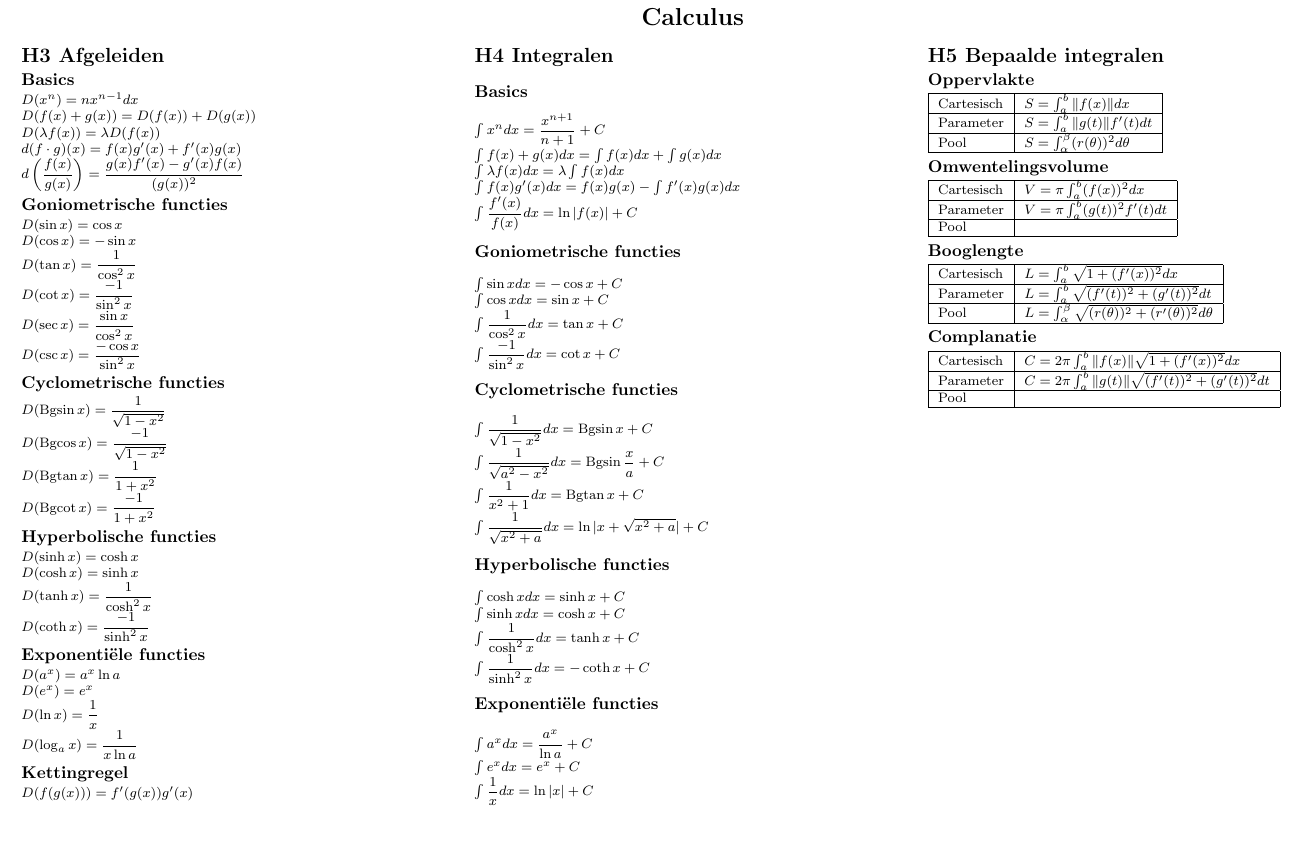
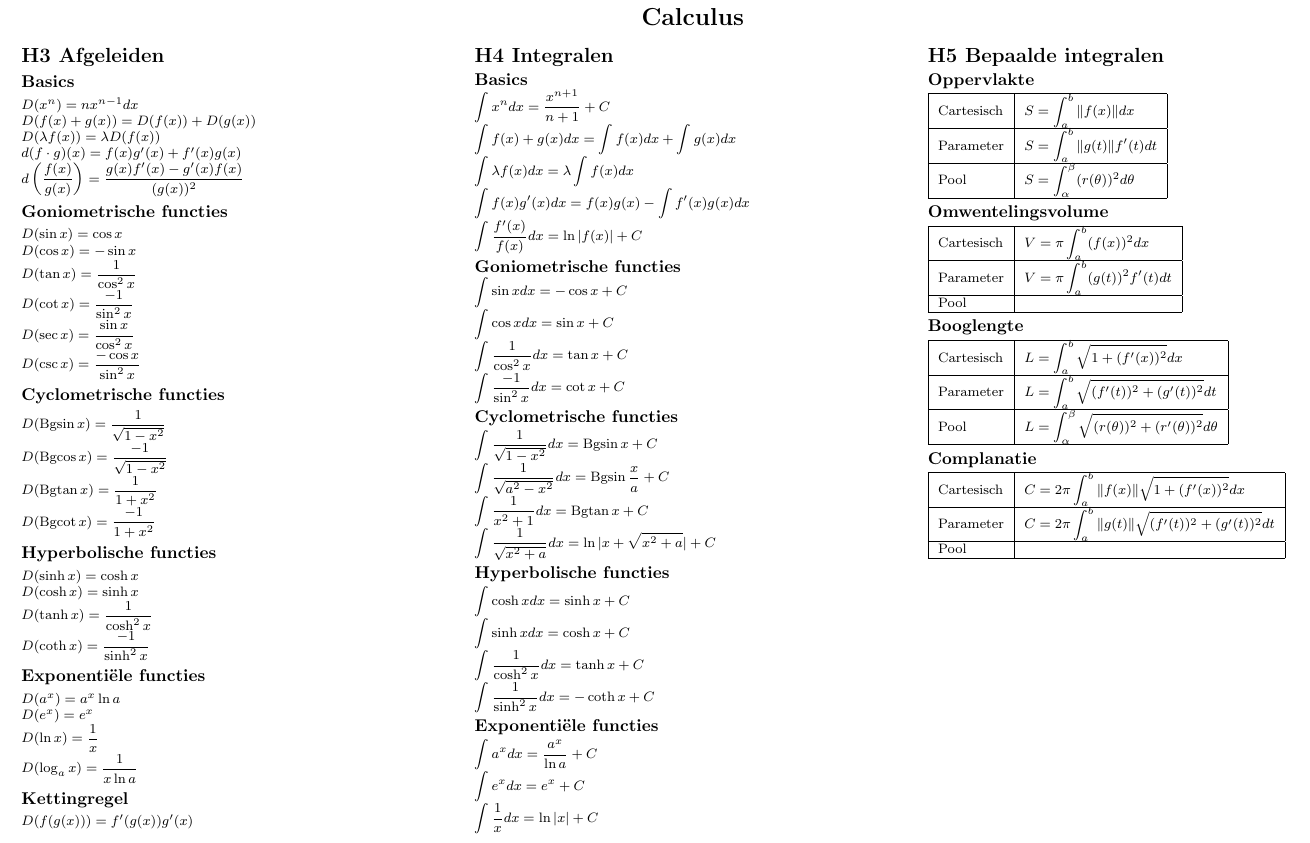
Before and after one commit to CedricDeVijt/ComputerScienceNotes, a LaTeX document (Computer Science/Calculus/cheat_sheet.tex): part of the page, cut so that both start at the same text. Compiled offline with pdfLaTeX.

Commit message:
vault backup: 2024-06-10 14:29:28

```diff
--- a/Computer Science/Calculus/cheat_sheet.tex
+++ b/Computer Science/Calculus/cheat_sheet.tex
@@ -92,38 +92,38 @@ $D(f(g(x)))=f'(g(x))g'(x)$\\
 
 \subsection{Basics}
 
-$\int x^n dx = \dfrac{x^{n+1}}{n+1}+C$\\
-$\int f(x)+g(x)dx = \int f(x)dx + \int g(x)dx$\\
-$\int \lambda f(x)dx = \lambda \int f(x)dx$\\
-$\int f(x)g'(x)dx = f(x)g(x)-\int f'(x)g(x)dx$\\
-$\int \dfrac{f'(x)}{f(x)}dx = \ln |f(x)| + C$\\
+$\displaystyle\int x^n dx = \dfrac{x^{n+1}}{n+1}+C$\\
+$\displaystyle\int f(x)+g(x)dx = \displaystyle\int f(x)dx + \displaystyle\int g(x)dx$\\
+$\displaystyle\int \lambda f(x)dx = \lambda \displaystyle\int f(x)dx$\\
+$\displaystyle\int f(x)g'(x)dx = f(x)g(x)-\displaystyle\int f'(x)g(x)dx$\\
+$\displaystyle\int \dfrac{f'(x)}{f(x)}dx = \ln |f(x)| + C$\\
 
 \subsection{Goniometrische functies}
 
-$\int \sin x dx = -\cos x + C$\\
-$\int \cos x dx = \sin x + C$\\
-$\int \dfrac{1}{\cos^2 x}dx = \tan x + C$\\
-$\int \dfrac{-1}{\sin^2 x}dx = \cot x + C$\\
+$\displaystyle\int \sin x dx = -\cos x + C$\\
+$\displaystyle\int \cos x dx = \sin x + C$\\
+$\displaystyle\int \dfrac{1}{\cos^2 x}dx = \tan x + C$\\
+$\displaystyle\int \dfrac{-1}{\sin^2 x}dx = \cot x + C$\\
 
 \subsection{Cyclometrische functies}
 
-$\int \dfrac{1}{\sqrt{1-x^2}}dx = \operatorname{Bgsin} x + C$\\
-$\int \dfrac{1}{\sqrt{a^2-x^2}}dx = \operatorname{Bgsin} \dfrac{x}{a} + C$\\
-$\int \dfrac{1}{x^2+1}dx = \operatorname{Bgtan} x + C$\\
-$\int \dfrac{1}{\sqrt{x^2+a}}dx = \ln |x+\sqrt{x^2+a}| + C$\\
+$\displaystyle\int \dfrac{1}{\sqrt{1-x^2}}dx = \operatorname{Bgsin} x + C$\\
+$\displaystyle\int \dfrac{1}{\sqrt{a^2-x^2}}dx = \operatorname{Bgsin} \dfrac{x}{a} + C$\\
+$\displaystyle\int \dfrac{1}{x^2+1}dx = \operatorname{Bgtan} x + C$\\
+$\displaystyle\int \dfrac{1}{\sqrt{x^2+a}}dx = \ln |x+\sqrt{x^2+a}| + C$\\
 
 \subsection{Hyperbolische functies}
 
-$\int \cosh x dx = \sinh x + C$\\
-$\int \sinh x dx = \cosh x + C$\\
-$\int \dfrac{1}{\cosh^2 x}dx = \tanh x + C$\\
-$\int \dfrac{1}{\sinh^2 x}dx = -\coth x + C$\\
+$\displaystyle\int \cosh x dx = \sinh x + C$\\
+$\displaystyle\int \sinh x dx = \cosh x + C$\\
+$\displaystyle\int \dfrac{1}{\cosh^2 x}dx = \tanh x + C$\\
+$\displaystyle\int \dfrac{1}{\sinh^2 x}dx = -\coth x + C$\\
 
 \subsection{Exponentiële functies}
 
-$\int a^x dx = \dfrac{a^x}{\ln a} + C$\\
-$\int e^x dx = e^x + C$\\
-$\int \dfrac{1}{x}dx = \ln |x| + C$\\
+$\displaystyle\int a^x dx = \dfrac{a^x}{\ln a} + C$\\
+$\displaystyle\int e^x dx = e^x + C$\\
+$\displaystyle\int \dfrac{1}{x}dx = \ln |x| + C$\\
 
 \columnbreak
 
@@ -157,11 +157,11 @@ $\int \dfrac{1}{x}dx = \ln |x| + C$\\
 
 \begin{tabular}{|l|l|}
     \hline
-    Cartesisch & \( L=\int_a^b \sqrt{1+(f'(x))^2}dx \) \\
+    Cartesisch & \( L=\displaystyle\int_a^b \sqrt{1+(f'(x))^2}dx \) \\
     \hline
-    Parameter & \( L=\int_a^b \sqrt{(f'(t))^2+(g'(t))^2}dt \) \\
+    Parameter & \( L=\displaystyle\int_a^b \sqrt{(f'(t))^2+(g'(t))^2}dt \) \\
     \hline
-    Pool & \( L=\int_{\alpha}^{\beta} \sqrt{(r(\theta))^2+(r'(\theta))^2}d\theta \) \\
+    Pool & \( L=\displaystyle\int_{\alpha}^{\beta} \sqrt{(r(\theta))^2+(r'(\theta))^2}d\theta \) \\
     \hline
 \end{tabular}
 
```
Also changed, not shown: Computer Science/Calculus/cheat_sheet.pdf, Computer Science/Calculus/cheat_sheet.tex (14 more changed lines), 2 other files.
